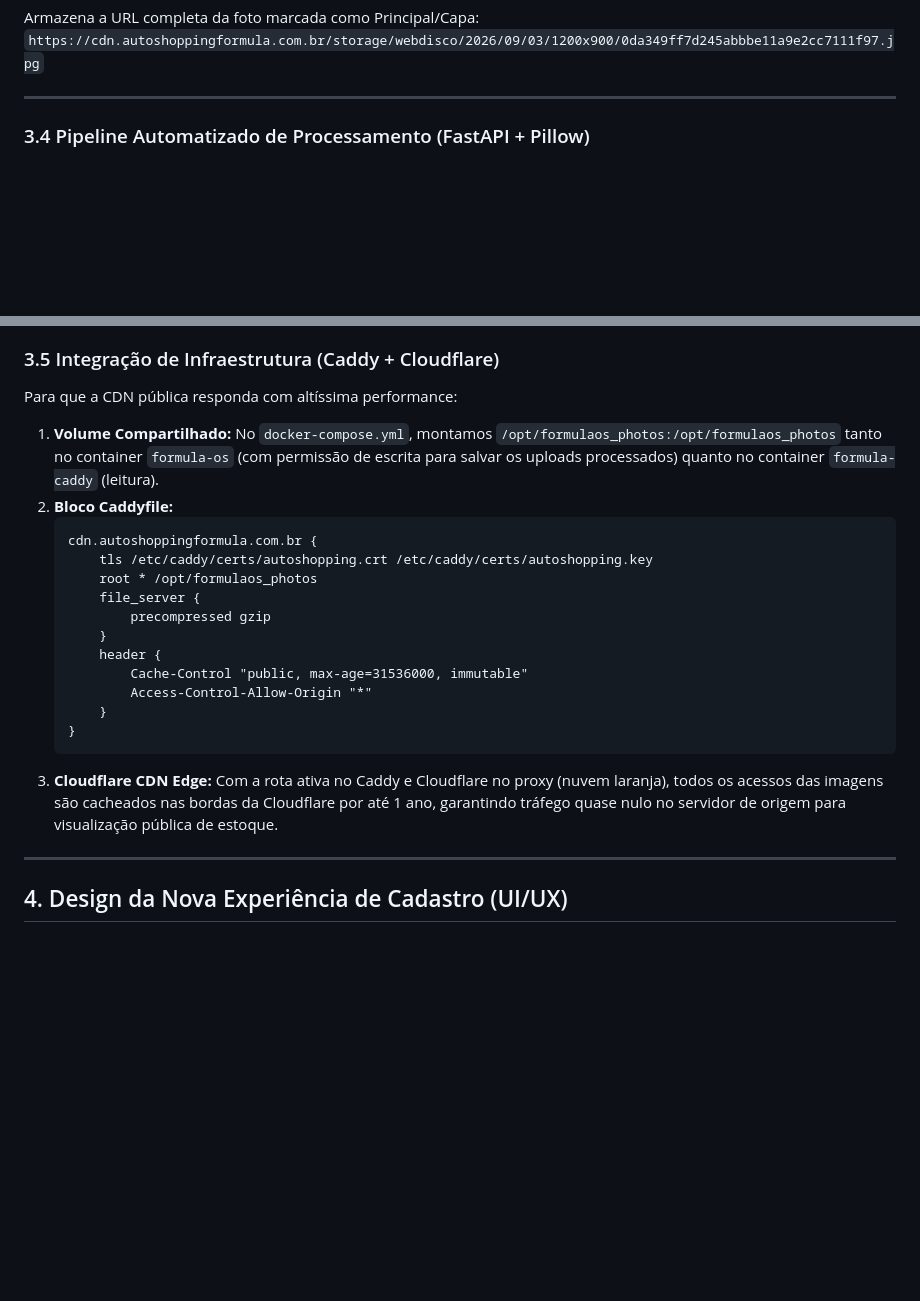
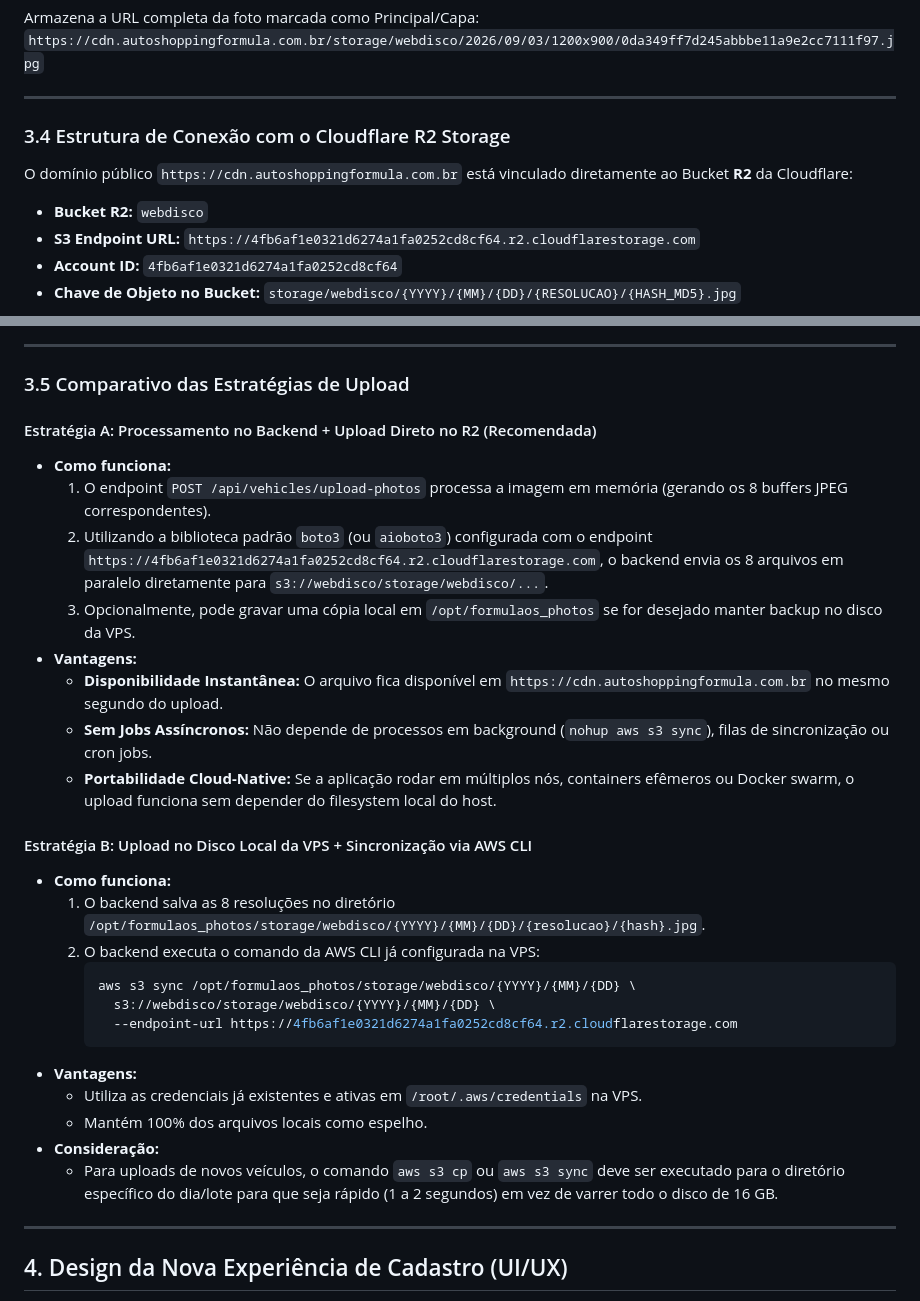
Before and after one commit to heroniltonjr/ASF-3, a Markdown page: docs/architecture/arquitetura-cadastro-veiculos-cdn.md, 2 parts joined by grey strips. Rendered like a GitHub page; blank space fills up the shorter version.

Commit message:
docs(architecture): detalhar bucket webdisco e estrategias S3 API vs AWS CLI sync

````diff
--- a/docs/architecture/arquitetura-cadastro-veiculos-cdn.md
+++ b/docs/architecture/arquitetura-cadastro-veiculos-cdn.md
@@ -113,7 +113,13 @@ Armazena a URL completa da foto marcada como Principal/Capa:
 
 ---
 
-### 3.4 Pipeline Automatizado de Processamento (FastAPI + Pillow)
+### 3.4 Estrutura de Conexão com o Cloudflare R2 Storage
+
+O domínio público `https://cdn.autoshoppingformula.com.br` está vinculado diretamente ao Bucket **R2** da Cloudflare:
+- **Bucket R2:** `webdisco`
+- **S3 Endpoint URL:** `https://4fb6af1e0321d6274a1fa0252cd8cf64.r2.cloudflarestorage.com`
+- **Account ID:** `4fb6af1e0321d6274a1fa0252cd8cf64`
+- **Chave de Objeto no Bucket:** `storage/webdisco/{YYYY}/{MM}/{DD}/{RESOLUCAO}/{HASH_MD5}.jpg`
 
 ```mermaid
 flowchart TD
@@ -146,23 +148,33 @@ flowchart TD
 ```
 
-### 3.5 Integração de Infraestrutura (Caddy + Cloudflare)
-Para que a CDN pública responda com altíssima performance:
-1. **Volume Compartilhado:** No `docker-compose.yml`, montamos `/opt/formulaos_photos:/opt/formulaos_photos` tanto no container `formula-os` (com permissão de escrita para salvar os uploads processados) quanto no container `formula-caddy` (leitura).
-2. **Bloco Caddyfile:**
-   ```caddyfile
-   cdn.autoshoppingformula.com.br {
-       tls /etc/caddy/certs/autoshopping.crt /etc/caddy/certs/autoshopping.key
-       root * /opt/formulaos_photos
-       file_server {
-           precompressed gzip
-       }
-       header {
-           Cache-Control "public, max-age=31536000, immutable"
-           Access-Control-Allow-Origin "*"
-       }
-   }
-   ```
-3. **Cloudflare CDN Edge:** Com a rota ativa no Caddy e Cloudflare no proxy (nuvem laranja), todos os acessos das imagens são cacheados nas bordas da Cloudflare por até 1 ano, garantindo tráfego quase nulo no servidor de origem para visualização pública de estoque.
+---
+
+### 3.5 Comparativo das Estratégias de Upload
+
+#### Estratégia A: Processamento no Backend + Upload Direto no R2 (Recomendada)
+- **Como funciona:**
+  1. O endpoint `POST /api/vehicles/upload-photos` processa a imagem em memória (gerando os 8 buffers JPEG correspondentes).
+  2. Utilizando a biblioteca padrão `boto3` (ou `aioboto3`) configurada com o endpoint `https://4fb6af1e0321d6274a1fa0252cd8cf64.r2.cloudflarestorage.com`, o backend envia os 8 arquivos em paralelo diretamente para `s3://webdisco/storage/webdisco/...`.
+  3. Opcionalmente, pode gravar uma cópia local em `/opt/formulaos_photos` se for desejado manter backup no disco da VPS.
+- **Vantagens:**
+  - **Disponibilidade Instantânea:** O arquivo fica disponível em `https://cdn.autoshoppingformula.com.br` no mesmo segundo do upload.
+  - **Sem Jobs Assíncronos:** Não depende de processos em background (`nohup aws s3 sync`), filas de sincronização ou cron jobs.
+  - **Portabilidade Cloud-Native:** Se a aplicação rodar em múltiplos nós, containers efêmeros ou Docker swarm, o upload funciona sem depender do filesystem local do host.
+
+#### Estratégia B: Upload no Disco Local da VPS + Sincronização via AWS CLI
+- **Como funciona:**
+  1. O backend salva as 8 resoluções no diretório `/opt/formulaos_photos/storage/webdisco/{YYYY}/{MM}/{DD}/{resolucao}/{hash}.jpg`.
+  2. O backend executa o comando da AWS CLI já configurada na VPS:
+     ```bash
+     aws s3 sync /opt/formulaos_photos/storage/webdisco/{YYYY}/{MM}/{DD} \
+       s3://webdisco/storage/webdisco/{YYYY}/{MM}/{DD} \
+       --endpoint-url https://4fb6af1e0321d6274a1fa0252cd8cf64.r2.cloudflarestorage.com
+     ```
+- **Vantagens:**
+  - Utiliza as credenciais já existentes e ativas em `/root/.aws/credentials` na VPS.
+  - Mantém 100% dos arquivos locais como espelho.
+- **Consideração:**
+  - Para uploads de novos veículos, o comando `aws s3 cp` ou `aws s3 sync` deve ser executado para o diretório específico do dia/lote para que seja rápido (1 a 2 segundos) em vez de varrer todo o disco de 16 GB.
 
 ---
 
````
Also changed, not shown: other parts of docs/architecture/arquitetura-cadastro-veiculos-cdn.md (+18 -22 lines).
